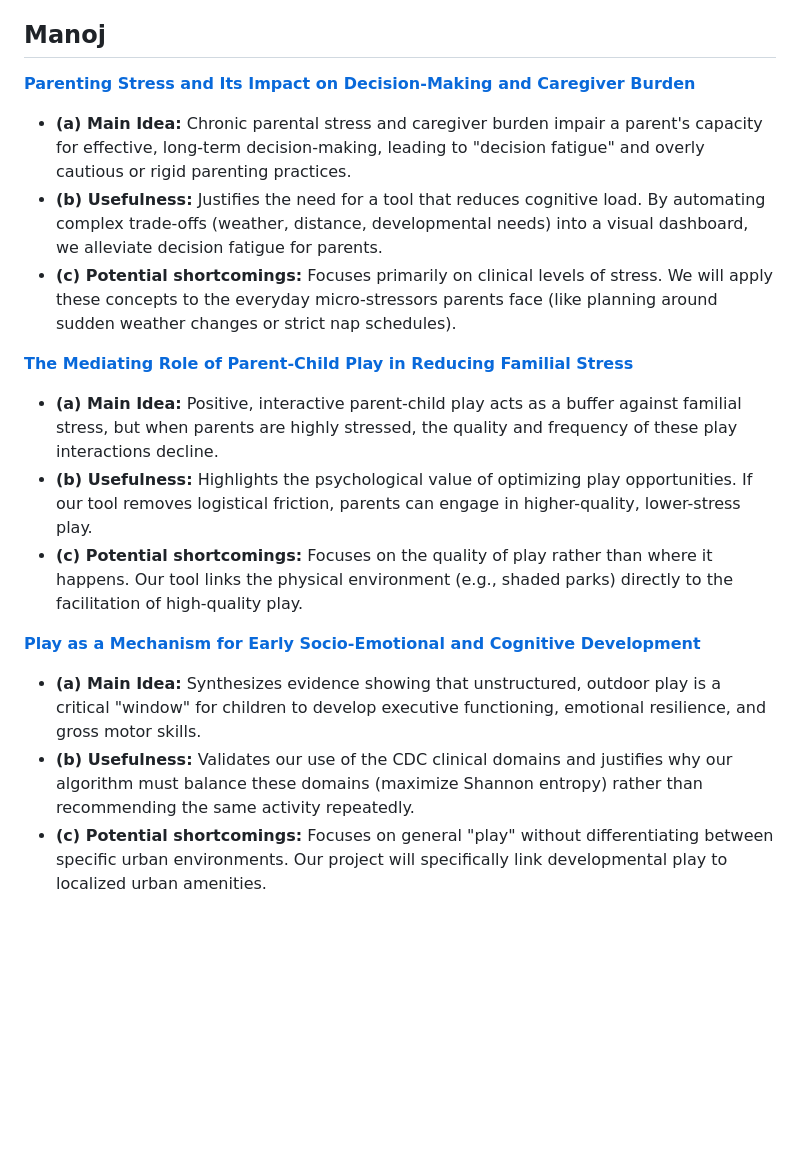
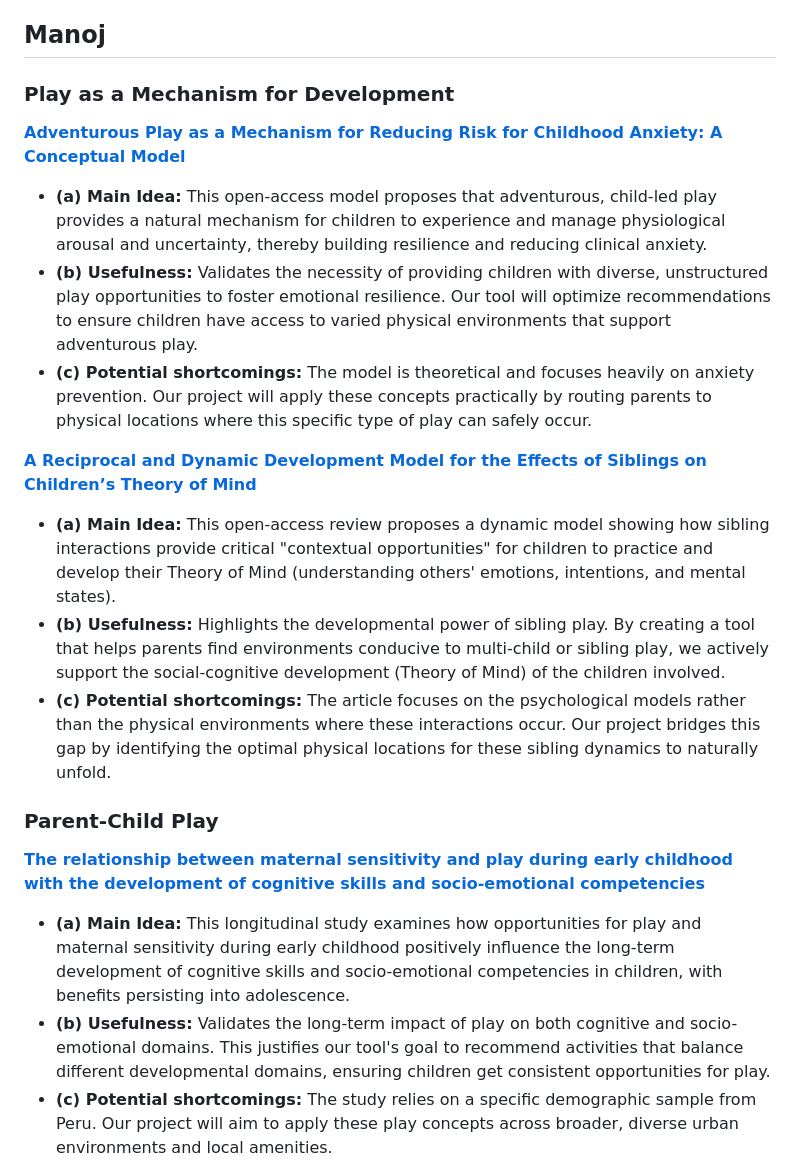
Before and after one commit to manoj-android/cse-6242-project, a Markdown page: parentplaybook/literature_survey.md, the part around one of its changes. Rendered like a GitHub page; blank space fills up the shorter version.

Commit message:
updated literature review

```diff
--- a/parentplaybook/literature_survey.md
+++ b/parentplaybook/literature_survey.md
@@ -38,17 +38,23 @@ Instructions: Team – For each of your 3 identified articles below, please answ
 *   **(c) Potential shortcomings:** A major shortcoming is that the article relies on existing studies with different methods and measures, making it difficult to establish clear causal relationships, which my project can try to improve upon by using more consistent measures and focused data analysis.
 
 ## Manoj
-**[Parenting Stress and Its Impact on Decision-Making and Caregiver Burden](https://www.ncbi.nlm.nih.gov/pmc/articles/PMC6615936/)**
-*   **(a) Main Idea:** Chronic parental stress and caregiver burden impair a parent's capacity for effective, long-term decision-making, leading to "decision fatigue" and overly cautious or rigid parenting practices.
-*   **(b) Usefulness:** Justifies the need for a tool that reduces cognitive load. By automating complex trade-offs (weather, distance, developmental needs) into a visual dashboard, we alleviate decision fatigue for parents.
-*   **(c) Potential shortcomings:** Focuses primarily on clinical levels of stress. We will apply these concepts to the everyday micro-stressors parents face (like planning around sudden weather changes or strict nap schedules).
 
-**[The Mediating Role of Parent-Child Play in Reducing Familial Stress](https://www.mdpi.com/1660-4601/18/19/10040)**
-*   **(a) Main Idea:** Positive, interactive parent-child play acts as a buffer against familial stress, but when parents are highly stressed, the quality and frequency of these play interactions decline.
-*   **(b) Usefulness:** Highlights the psychological value of optimizing play opportunities. If our tool removes logistical friction, parents can engage in higher-quality, lower-stress play.
-*   **(c) Potential shortcomings:** Focuses on the quality of play rather than where it happens. Our tool links the physical environment (e.g., shaded parks) directly to the facilitation of high-quality play.
+### Play as a Mechanism for Development
 
-**[Play as a Mechanism for Early Socio-Emotional and Cognitive Development](https://www.ncbi.nlm.nih.gov/pmc/articles/PMC6749913/)**
-*   **(a) Main Idea:** Synthesizes evidence showing that unstructured, outdoor play is a critical "window" for children to develop executive functioning, emotional resilience, and gross motor skills.
-*   **(b) Usefulness:** Validates our use of the CDC clinical domains and justifies why our algorithm must balance these domains (maximize Shannon entropy) rather than recommending the same activity repeatedly.
-*   **(c) Potential shortcomings:** Focuses on general "play" without differentiating between specific urban environments. Our project will specifically link developmental play to localized urban amenities.
+**[Adventurous Play as a Mechanism for Reducing Risk for Childhood Anxiety: A Conceptual Model](https://pmc.ncbi.nlm.nih.gov/articles/PMC7880968/)**
+*   **(a) Main Idea:** This open-access model proposes that adventurous, child-led play provides a natural mechanism for children to experience and manage physiological arousal and uncertainty, thereby building resilience and reducing clinical anxiety.
+*   **(b) Usefulness:** Validates the necessity of providing children with diverse, unstructured play opportunities to foster emotional resilience. Our tool will optimize recommendations to ensure children have access to varied physical environments that support adventurous play.
+*   **(c) Potential shortcomings:** The model is theoretical and focuses heavily on anxiety prevention. Our project will apply these concepts practically by routing parents to physical locations where this specific type of play can safely occur.
+
+**[A Reciprocal and Dynamic Development Model for the Effects of Siblings on Children’s Theory of Mind](https://doi.org/10.3389/fpsyg.2020.554023)**
+*   **(a) Main Idea:** This open-access review proposes a dynamic model showing how sibling interactions provide critical "contextual opportunities" for children to practice and develop their Theory of Mind (understanding others' emotions, intentions, and mental states).
+*   **(b) Usefulness:** Highlights the developmental power of sibling play. By creating a tool that helps parents find environments conducive to multi-child or sibling play, we actively support the social-cognitive development (Theory of Mind) of the children involved.
+*   **(c) Potential shortcomings:** The article focuses on the psychological models rather than the physical environments where these interactions occur. Our project bridges this gap by identifying the optimal physical locations for these sibling dynamics to naturally unfold.
+
+### Parent-Child Play
+
+**[The relationship between maternal sensitivity and play during early childhood with the development of cognitive skills and socio‐emotional competencies](https://onlinelibrary.wiley.com/doi/full/10.1111/chso.12547)**
+*   **(a) Main Idea:** This longitudinal study examines how opportunities for play and maternal sensitivity during early childhood positively influence the long-term development of cognitive skills and socio-emotional competencies in children, with benefits persisting into adolescence.
+*   **(b) Usefulness:** Validates the long-term impact of play on both cognitive and socio-emotional domains. This justifies our tool's goal to recommend activities that balance different developmental domains, ensuring children get consistent opportunities for play.
+*   **(c) Potential shortcomings:** The study relies on a specific demographic sample from Peru. Our project will aim to apply these play concepts across broader, diverse urban environments and local amenities.
+
```
Also changed, not shown: other parts of parentplaybook/literature_survey.md (+16 -0 lines).
